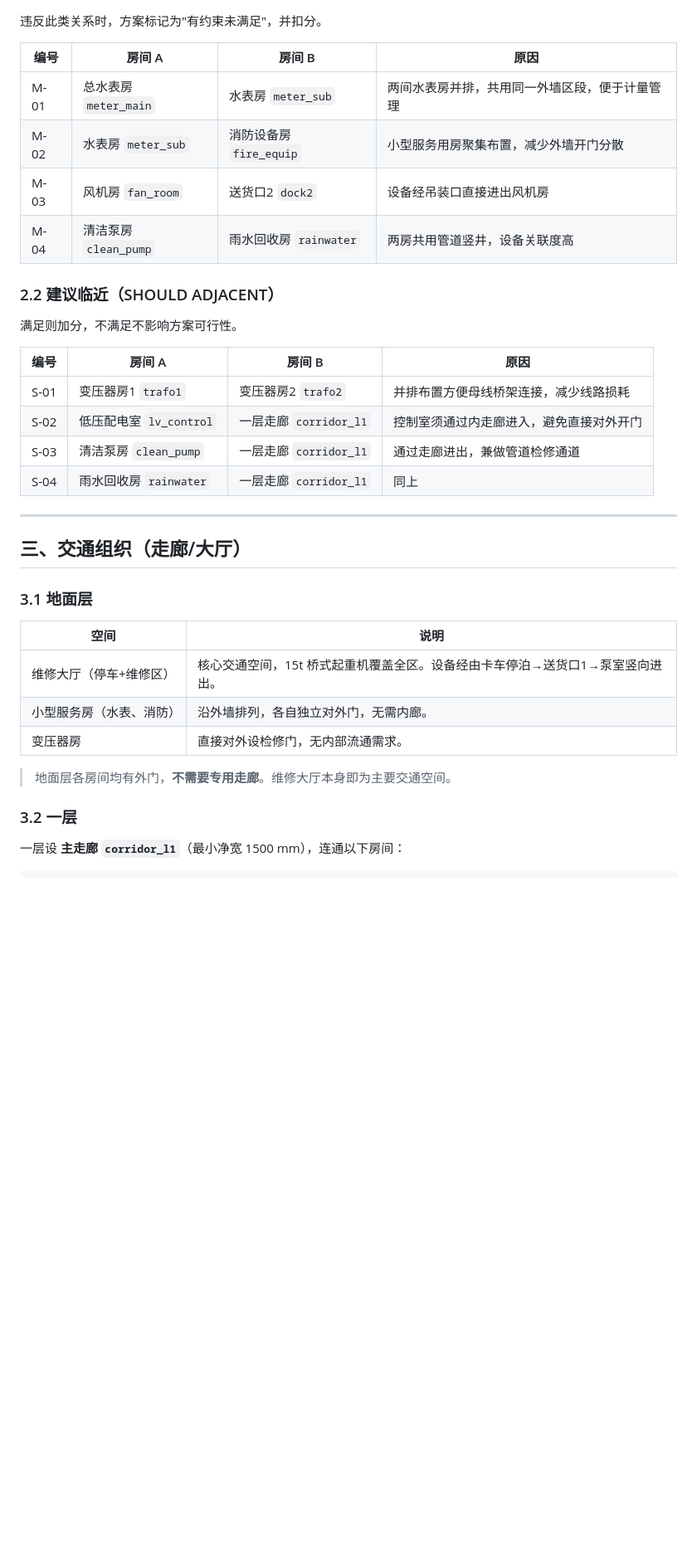
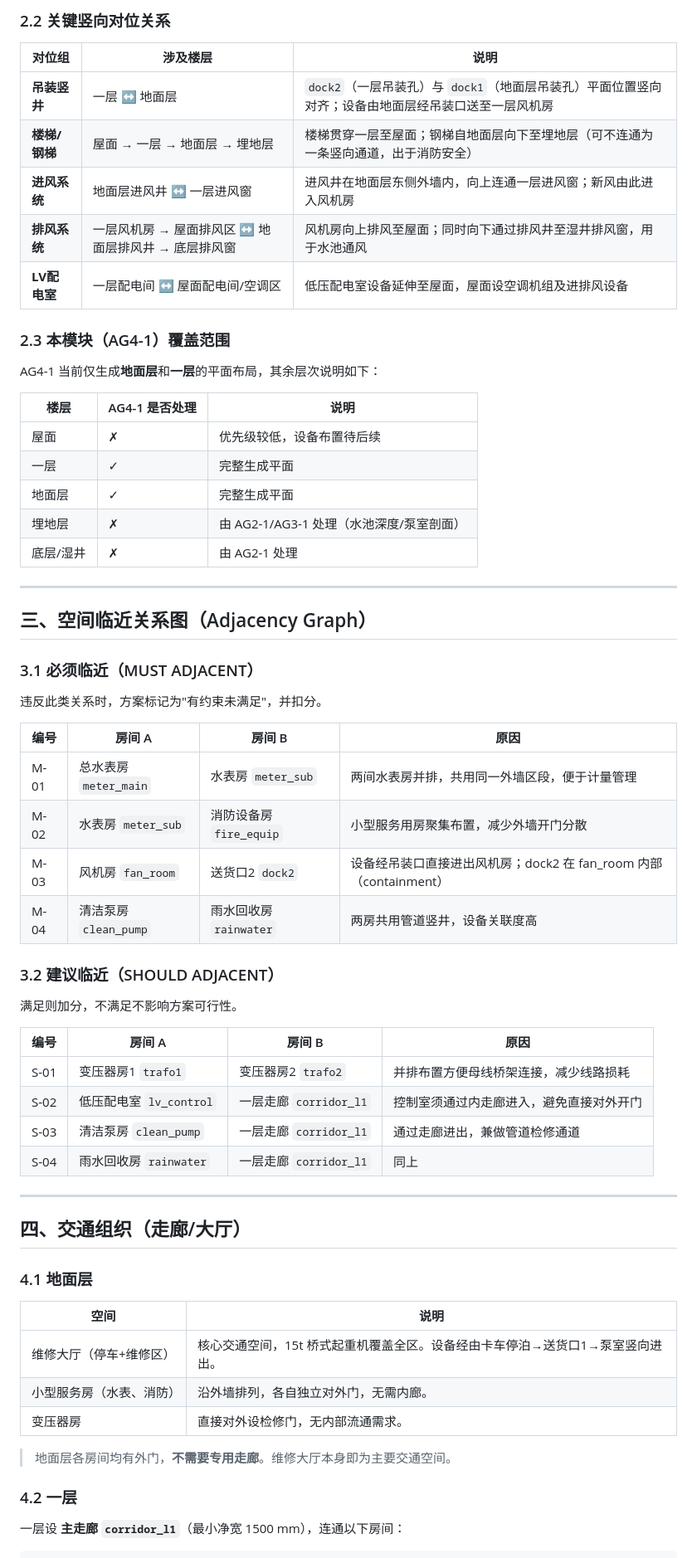
Before and after one commit to StillRunDeep/PlumpStation, a Markdown page: 02初步设计-模块拆分/AG4-1-建筑平面布局生成.md, the part around one of its changes. Shown at 83% size. GitHub-like rendering; blank space fills up the shorter version.

```diff
--- a/02初步设计-模块拆分/AG4-1-建筑平面布局生成.md
+++ b/02初步设计-模块拆分/AG4-1-建筑平面布局生成.md
@@ -21,3 +74,30 @@
+### 2.2 关键竖向对位关系
+
+| 对位组 | 涉及楼层 | 说明 |
+|--------|----------|------|
+| **吊装竖井** | 一层 ↔ 地面层 | `dock2`（一层吊装孔）与 `dock1`（地面层吊装孔）平面位置竖向对齐；设备由地面层经吊装口送至一层风机房 |
+| **楼梯/钢梯** | 屋面 → 一层 → 地面层 → 埋地层 | 楼梯贯穿一层至屋面；钢梯自地面层向下至埋地层（可不连通为一条竖向通道，出于消防安全） |
+| **进风系统** | 地面层进风井 ↔ 一层进风窗 | 进风井在地面层东侧外墙内，向上连通一层进风窗；新风由此进入风机房 |
+| **排风系统** | 一层风机房 → 屋面排风区 ↔ 地面层排风井 → 底层排风窗 | 风机房向上排风至屋面；同时向下通过排风井至湿井排风窗，用于水池通风 |
+| **LV配电室** | 一层配电间 ↔ 屋面配电间/空调区 | 低压配电室设备延伸至屋面，屋面设空调机组及进排风设备 |
+
+### 2.3 本模块（AG4-1）覆盖范围
+
+AG4-1 当前仅生成**地面层**和**一层**的平面布局，其余层次说明如下：
+
+| 楼层 | AG4-1 是否处理 | 说明 |
+|------|---------------|------|
+| 屋面 | ✗ | 优先级较低，设备布置待后续 |
+| 一层 | ✓ | 完整生成平面 |
+| 地面层 | ✓ | 完整生成平面 |
+| 埋地层 | ✗ | 由 AG2-1/AG3-1 处理（水池深度/泵室剖面） |
+| 底层/湿井 | ✗ | 由 AG2-1 处理 |
+
+---
+
+## 三、空间临近关系图（Adjacency Graph）
+
+### 3.1 必须临近（MUST ADJACENT）
 
 违反此类关系时，方案标记为"有约束未满足"，并扣分。
 
@@ -25,10 +105,10 @@
 |------|--------|--------|------|
 | M-01 | 总水表房 `meter_main` | 水表房 `meter_sub` | 两间水表房并排，共用同一外墙区段，便于计量管理 |
 | M-02 | 水表房 `meter_sub` | 消防设备房 `fire_equip` | 小型服务用房聚集布置，减少外墙开门分散 |
-| M-03 | 风机房 `fan_room` | 送货口2 `dock2` | 设备经吊装口直接进出风机房 |
+| M-03 | 风机房 `fan_room` | 送货口2 `dock2` | 设备经吊装口直接进出风机房；dock2 在 fan_room 内部（containment） |
 | M-04 | 清洁泵房 `clean_pump` | 雨水回收房 `rainwater` | 两房共用管道竖井，设备关联度高 |
 
-### 2.2 建议临近（SHOULD ADJACENT）
+### 3.2 建议临近（SHOULD ADJACENT）
 
 满足则加分，不满足不影响方案可行性。
 
@@ -41,9 +121,9 @@
 
 ---
 
-## 三、交通组织（走廊/大厅）
+## 四、交通组织（走廊/大厅）
 
-### 3.1 地面层
+### 4.1 地面层
 
 | 空间 | 说明 |
 |------|------|
@@ -53,7 +133,7 @@
 
 > 地面层各房间均有外门，**不需要专用走廊**。维修大厅本身即为主要交通空间。
 
-### 3.2 一层
+### 4.2 一层
 
 一层设 **主走廊 `corridor_l1`**（最小净宽 1500 mm），连通以下房间：
 
```
Also changed, not shown: other parts of 02初步设计-模块拆分/AG4-1-建筑平面布局生成.md (+61 -8 lines).
